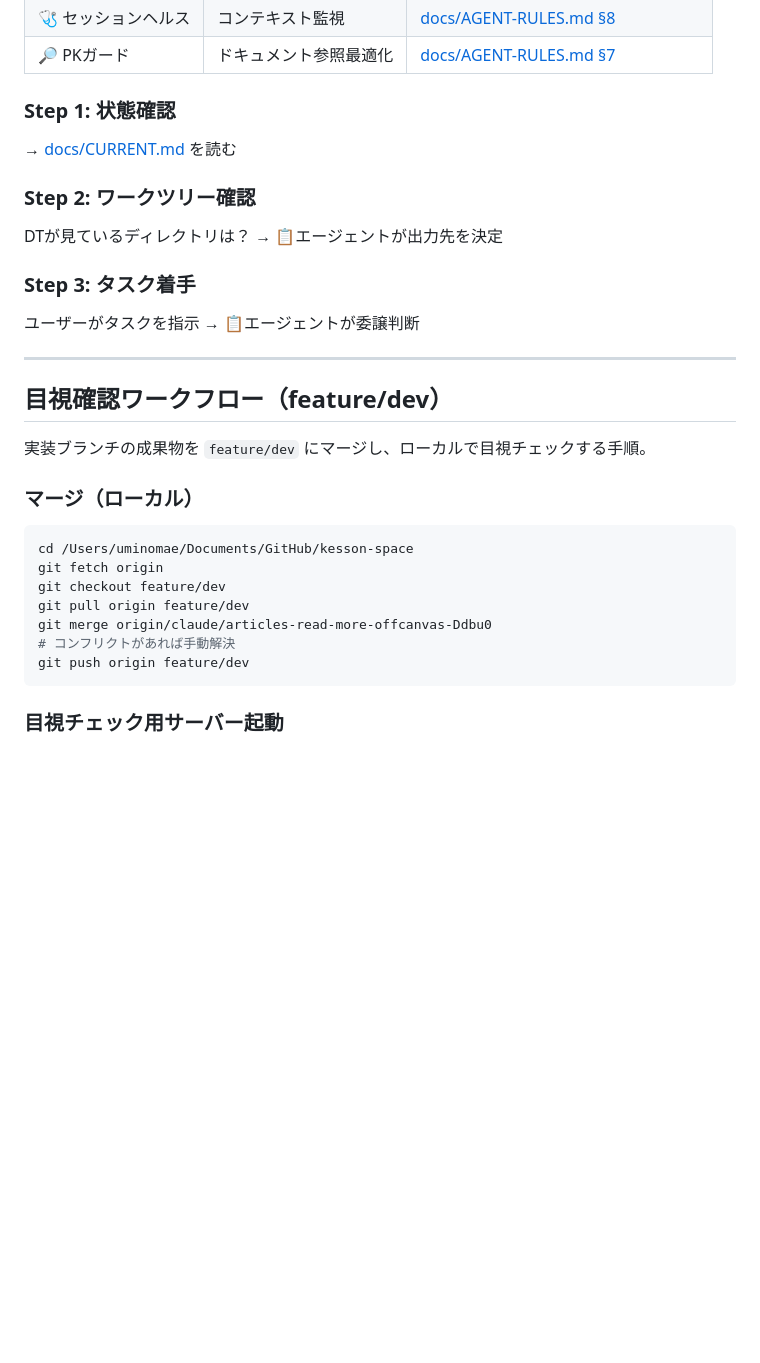
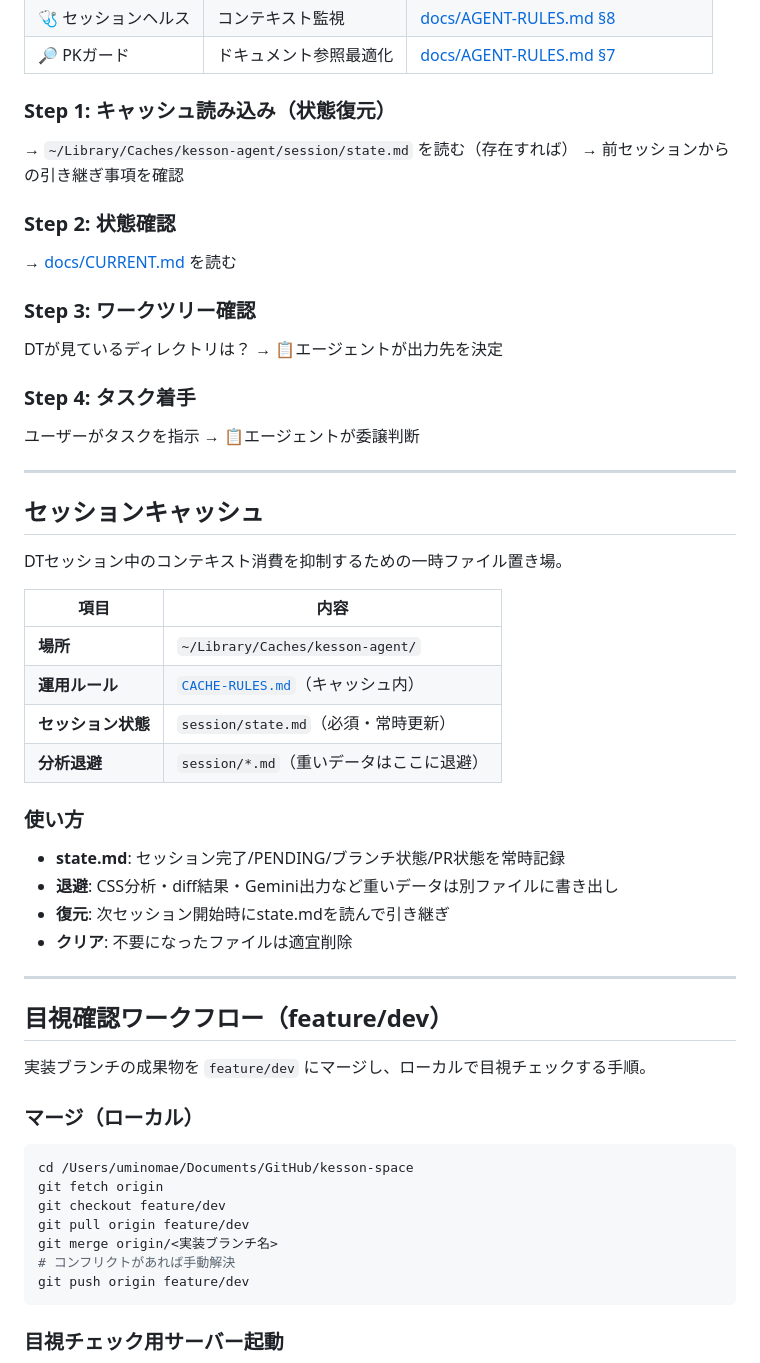
Before and after one commit to uminomae/kesson-space, a Markdown page: README.md, the part around the change. Rendered like a GitHub page; blank space fills up the shorter version.

Commit message:
docs: README — セッションキャッシュ体系追加（Step 1キャッシュ読込 + 運用ルール参照）

````diff
--- a/README.md
+++ b/README.md
@@ -33,18 +33,43 @@ DTの役割は以下に限定する:
 | 🩺 セッションヘルス | コンテキスト監視 | [docs/AGENT-RULES.md §8](docs/AGENT-RULES.md) |
 | 🔎 PKガード | ドキュメント参照最適化 | [docs/AGENT-RULES.md §7](docs/AGENT-RULES.md) |
 
-### Step 1: 状態確認
+### Step 1: キャッシュ読み込み（状態復元）
+
+→ `~/Library/Caches/kesson-agent/session/state.md` を読む（存在すれば）
+→ 前セッションからの引き継ぎ事項を確認
+
+### Step 2: 状態確認
 
 → [docs/CURRENT.md](docs/CURRENT.md) を読む
 
-### Step 2: ワークツリー確認
+### Step 3: ワークツリー確認
 
 DTが見ているディレクトリは？
 → 📋エージェントが出力先を決定
 
-### Step 3: タスク着手
+### Step 4: タスク着手
 
 ユーザーがタスクを指示 → 📋エージェントが委譲判断
+
+---
+
+## セッションキャッシュ
+
+DTセッション中のコンテキスト消費を抑制するための一時ファイル置き場。
+
+| 項目 | 内容 |
+|---|---|
+| **場所** | `~/Library/Caches/kesson-agent/` |
+| **運用ルール** | [`CACHE-RULES.md`](file:///Users/uminomae/Library/Caches/kesson-agent/CACHE-RULES.md)（キャッシュ内） |
+| **セッション状態** | `session/state.md`（必須・常時更新） |
+| **分析退避** | `session/*.md`（重いデータはここに退避） |
+
+### 使い方
+
+- **state.md**: セッション完了/PENDING/ブランチ状態/PR状態を常時記録
+- **退避**: CSS分析・diff結果・Gemini出力など重いデータは別ファイルに書き出し
+- **復元**: 次セッション開始時にstate.mdを読んで引き継ぎ
+- **クリア**: 不要になったファイルは適宜削除
 
 ---
 
@@ -59,7 +84,7 @@ cd /Users/uminomae/Documents/GitHub/kesson-space
 git fetch origin
 git checkout feature/dev
 git pull origin feature/dev
-git merge origin/claude/articles-read-more-offcanvas-Ddbu0
+git merge origin/<実装ブランチ名>
 # コンフリクトがあれば手動解決
 git push origin feature/dev
 ```
````
